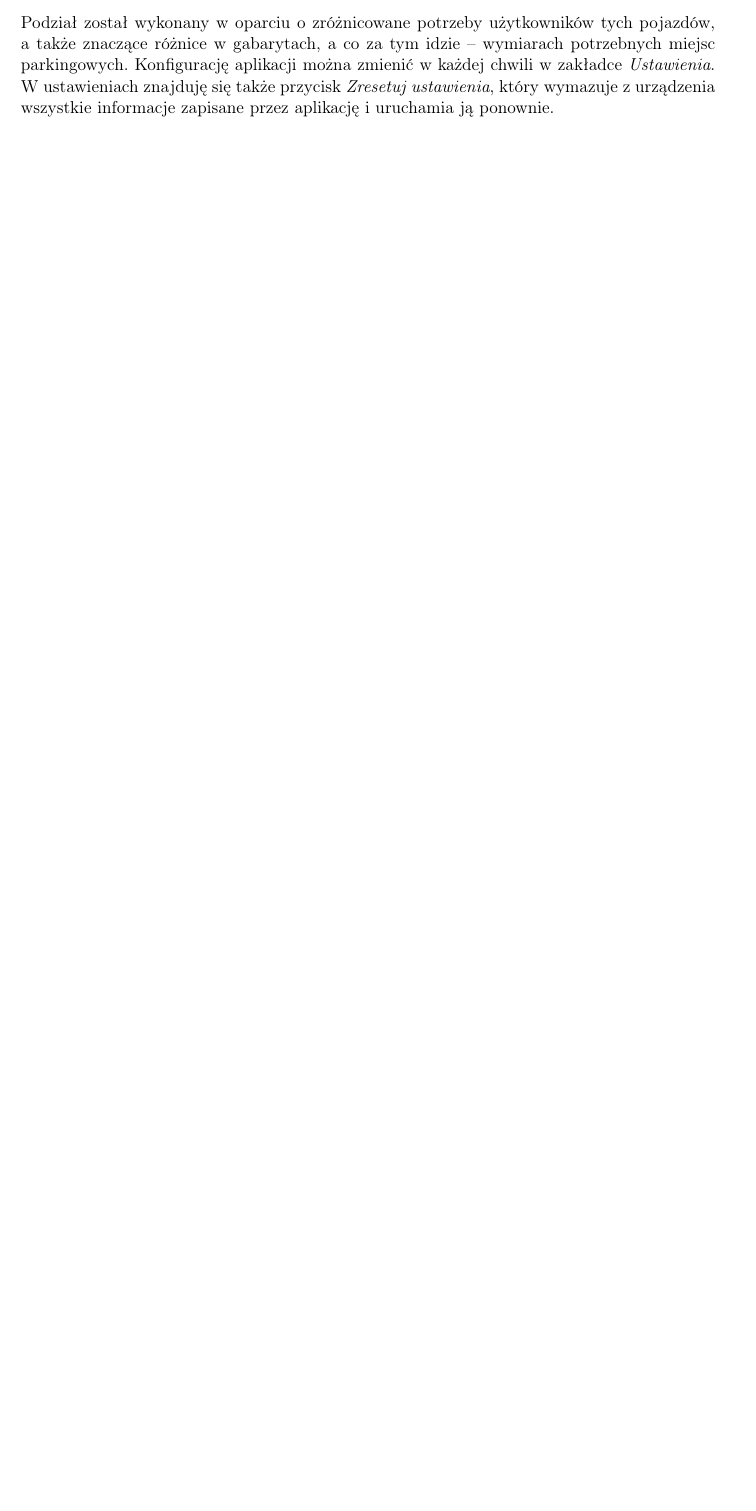
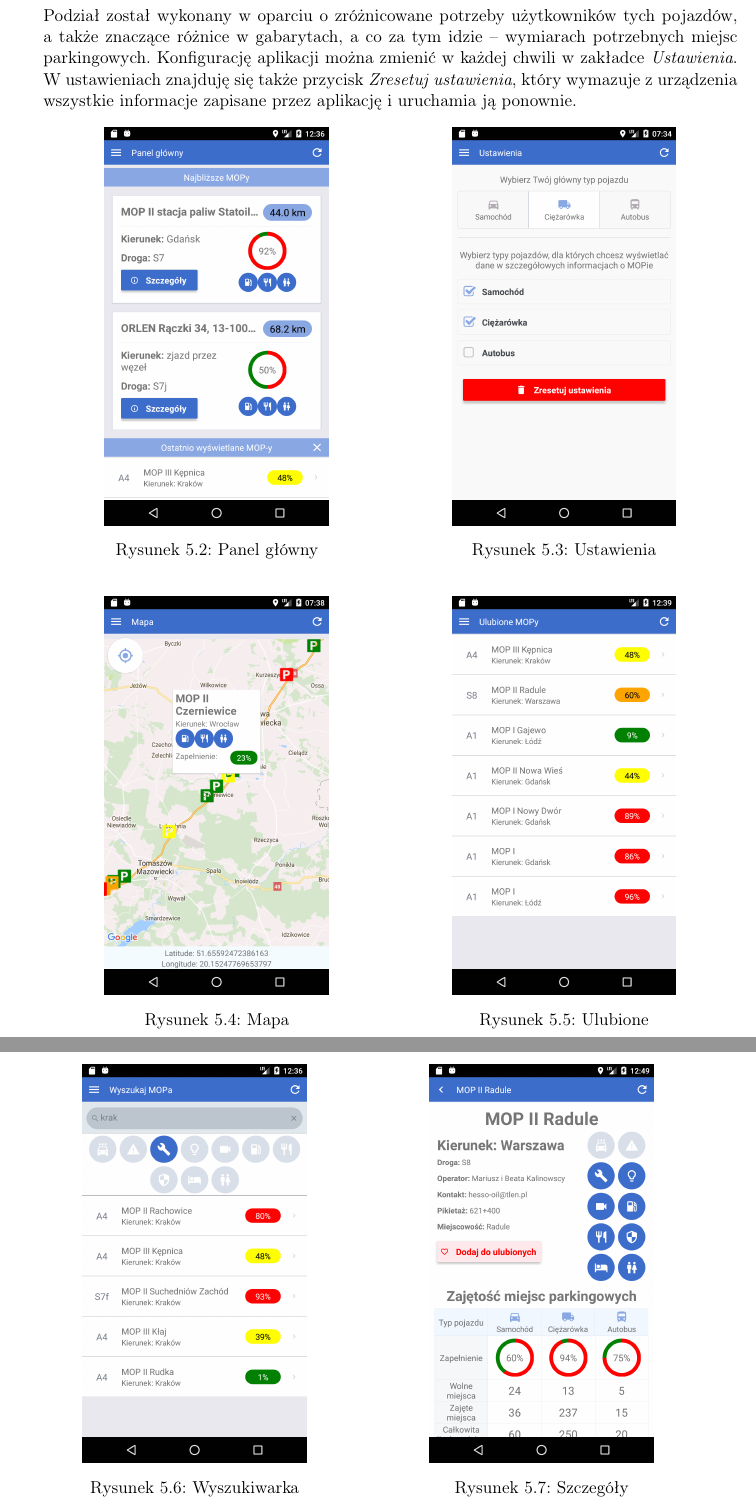
Before and after one commit to mopsy-team/dokumentacja, a LaTeX thesis (praca/praca.tex, which reads praca/head.tex): part of page 26 of 37 before the commit and two parts of pages 27 and 28 of 43 after it, the two joined at a grey line, cut so that both start at the same text, the shorter picture padded with empty space. Compiled offline with pdfLaTeX.

Commit message:
mopsik mobile screenshots and team members contribution

```diff
--- a/praca/head.tex
+++ b/praca/head.tex
@@ -61,7 +61,7 @@
   }
 
 % miesiąc i~rok:
-\date{Maj 2018}
+\date{Czerwiec 2018}
 
 %Podać dziedzinę wg klasyfikacji Socrates-Erasmus:
 \dziedzina{
--- a/praca/praca.tex
+++ b/praca/praca.tex
@@ -2,6 +2,8 @@
 \usepackage{graphicx}
 \usepackage[breaklinks=true]{hyperref}
 \usepackage{dirtree}
+\usepackage{graphicx,wrapfig,lipsum}
+\usepackage{caption}
 \begin{document}
 
 \maketitle
@@ -371,6 +385,55 @@ Podział został wykonany w oparciu o zróżnicowane potrzeby użytkowników tyc
 Konfigurację aplikacji można zmienić w każdej chwili w zakładce \emph{Ustawienia}.
 W ustawieniach znajduję się także przycisk \textit{Zresetuj ustawienia}, który wymazuje z urządzenia wszystkie informacje zapisane przez aplikację i uruchamia ją ponownie.
 
+\begin{figure}[!htb]
+\centering
+\begin{minipage}{.5\textwidth}
+  \centering
+  \includegraphics[width=5cm]{images/mopsik_mobile/home.png}
+  \captionof{figure}{Panel główny}
+  \label{mopsik_home}
+\end{minipage}%
+\begin{minipage}{.5\textwidth}
+  \centering
+  \includegraphics[width=5cm]{images/mopsik_mobile/settings.png}
+  \captionof{figure}{Ustawienia}
+  \label{mopsik_settings}
+\end{minipage}
+\end{figure}
+
+\begin{figure}[!htb]
+\centering
+\begin{minipage}{.5\textwidth}
+  \centering
+  \includegraphics[width=5cm]{images/mopsik_mobile/map.png}
+  \captionof{figure}{Mapa}
+  \label{mopsik_map}
+\end{minipage}%
+\begin{minipage}{.5\textwidth}
+  \centering
+  \includegraphics[width=5cm]{images/mopsik_mobile/favourites.png}
+  \captionof{figure}{Ulubione}
+  \label{mopsik_favourites}
+\end{minipage}
+\end{figure}
+
+\begin{figure}[!htb]
+\centering
+\begin{minipage}{.5\textwidth}
+  \centering
+  \includegraphics[width=5cm]{images/mopsik_mobile/search.png}
+  \captionof{figure}{Wyszukiwarka}
+  \label{mopsik_search}
+\end{minipage}%
+\begin{minipage}{.5\textwidth}
+  \centering
+  \includegraphics[width=5cm]{images/mopsik_mobile/details.png}
+  \captionof{figure}{Szczegóły}
+  \label{mopsik_details}
+\end{minipage}
+\end{figure}
+
+
 \subsection{Google Maps}
 \subsubsection{Warunki}
 Jedną z podstawowych funkcji aplikacji Mopsik jest wyświetlanie mapy Polski z zaznaczonymi MOP-ami. Do tego celu wykorzystaliśmy Google Maps API. Dostęp do samej mapy i oznaczania na niej punktów jest nieodpłatny, dopóki aplikacja jest darmowa i ogólnodostępna\cite{google-api-faq}.
```
Also changed, not shown: praca/images/mopsik_mobile/details.png (added), praca/images/mopsik_mobile/favourites.png (added), praca/images/mopsik_mobile/home.png (added), praca/images/mopsik_mobile/map.png (added), praca/images/mopsik_mobile/menu.png (added), praca/images/mopsik_mobile/search.png (added), praca/images/mopsik_mobile/settings.png (added), praca/praca.tex (82 more changed lines), 1 other file.
